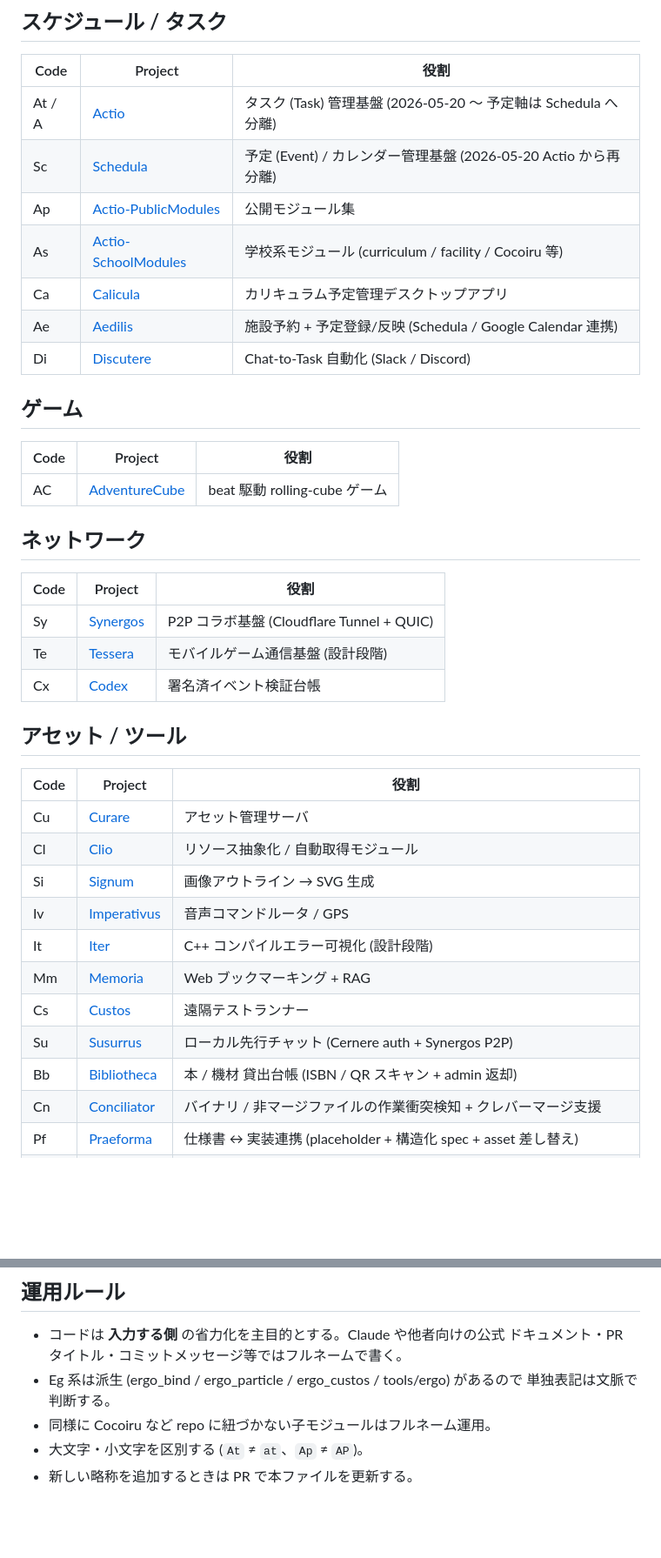
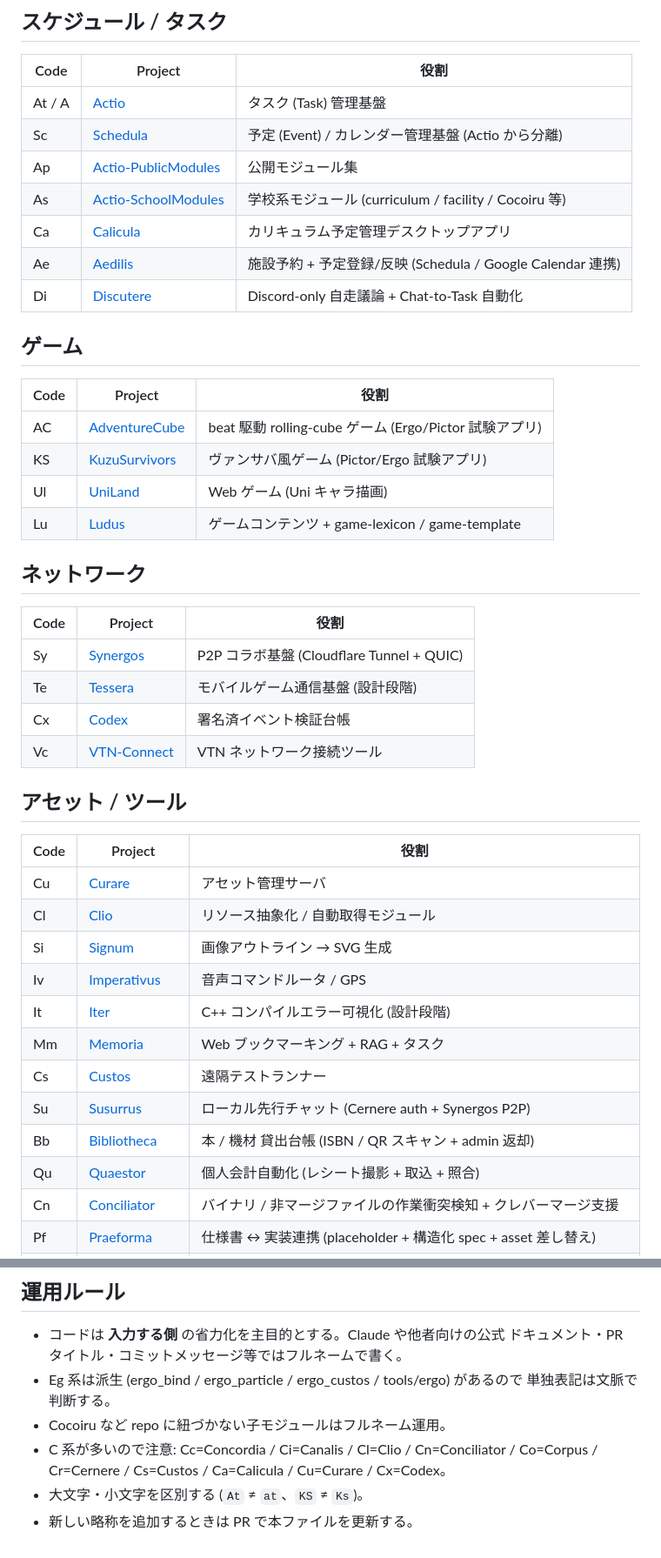
Before and after one commit to LUDIARS/LUDIARS, a Markdown page: PROJECT-CODES.md, 2 parts joined by grey strips. Shown at 87% size. Drawn GitHub-style; blank space fills up the shorter version.

```diff
--- a/PROJECT-CODES.md
+++ b/PROJECT-CODES.md
@@ -33,19 +37,22 @@
 
 | Code | Project | 役割 |
 |------|---------|------|
-| At / A | [Actio](https://github.com/LUDIARS/Actio) | タスク (Task) 管理基盤 (2026-05-20 〜 予定軸は Schedula へ分離) |
-| Sc | [Schedula](https://github.com/LUDIARS/Schedula) | 予定 (Event) / カレンダー管理基盤 (2026-05-20 Actio から再分離) |
+| At / A | [Actio](https://github.com/LUDIARS/Actio) | タスク (Task) 管理基盤 |
+| Sc | [Schedula](https://github.com/LUDIARS/Schedula) | 予定 (Event) / カレンダー管理基盤 (Actio から分離) |
 | Ap | [Actio-PublicModules](https://github.com/LUDIARS/Actio-PublicModules) | 公開モジュール集 |
 | As | [Actio-SchoolModules](https://github.com/LUDIARS/Actio-SchoolModules) | 学校系モジュール (curriculum / facility / Cocoiru 等) |
 | Ca | [Calicula](https://github.com/LUDIARS/Calicula) | カリキュラム予定管理デスクトップアプリ |
 | Ae | [Aedilis](https://github.com/LUDIARS/Aedilis) | 施設予約 + 予定登録/反映 (Schedula / Google Calendar 連携) |
-| Di | [Discutere](https://github.com/LUDIARS/Discutere) | Chat-to-Task 自動化 (Slack / Discord) |
+| Di | [Discutere](https://github.com/LUDIARS/Discutere) | Discord-only 自走議論 + Chat-to-Task 自動化 |
 
 ## ゲーム
 
 | Code | Project | 役割 |
 |------|---------|------|
-| AC | [AdventureCube](https://github.com/LUDIARS/AdventureCube) | beat 駆動 rolling-cube ゲーム |
+| AC | [AdventureCube](https://github.com/LUDIARS/AdventureCube) | beat 駆動 rolling-cube ゲーム (Ergo/Pictor 試験アプリ) |
+| KS | [KuzuSurvivors](https://github.com/LUDIARS/KuzuSurvivors) | ヴァンサバ風ゲーム (Pictor/Ergo 試験アプリ) |
+| Ul | [UniLand](https://github.com/LUDIARS/UniLand) | Web ゲーム (Uni キャラ描画) |
+| Lu | [Ludus](https://github.com/LUDIARS/Ludus) | ゲームコンテンツ + game-lexicon / game-template |
 
 ## ネットワーク
 
@@ -54,6 +61,7 @@
 | Sy | [Synergos](https://github.com/LUDIARS/Synergos) | P2P コラボ基盤 (Cloudflare Tunnel + QUIC) |
 | Te | [Tessera](https://github.com/LUDIARS/Tessera) | モバイルゲーム通信基盤 (設計段階) |
 | Cx | [Codex](https://github.com/LUDIARS/Codex) | 署名済イベント検証台帳 |
+| Vc | [VTN-Connect](https://github.com/LUDIARS/VTN-Connect) | VTN ネットワーク接続ツール |
 
 ## アセット / ツール
 
@@ -64,10 +72,11 @@
 | Si | [Signum](https://github.com/LUDIARS/Signum) | 画像アウトライン → SVG 生成 |
 | Iv | [Imperativus](https://github.com/LUDIARS/Imperativus) | 音声コマンドルータ / GPS |
 | It | [Iter](https://github.com/LUDIARS/Iter) | C++ コンパイルエラー可視化 (設計段階) |
-| Mm | [Memoria](https://github.com/LUDIARS/Memoria) | Web ブックマーキング + RAG |
+| Mm | [Memoria](https://github.com/LUDIARS/Memoria) | Web ブックマーキング + RAG + タスク |
 | Cs | [Custos](https://github.com/LUDIARS/Custos) | 遠隔テストランナー |
 | Su | [Susurrus](https://github.com/LUDIARS/Susurrus) | ローカル先行チャット (Cernere auth + Synergos P2P) |
 | Bb | [Bibliotheca](https://github.com/LUDIARS/Bibliotheca) | 本 / 機材 貸出台帳 (ISBN / QR スキャン + admin 返却) |
+| Qu | [Quaestor](https://github.com/LUDIARS/Quaestor) | 個人会計自動化 (レシート撮影 + 取込 + 照合) |
 | Cn | [Conciliator](https://github.com/LUDIARS/Conciliator) | バイナリ / 非マージファイルの作業衝突検知 + クレバーマージ支援 |
 | Pf | [Praeforma](https://github.com/LUDIARS/Praeforma) | 仕様書 ↔ 実装連携 (placeholder + 構造化 spec + asset 差し替え) |
 | Tr | [Tirocinium](https://github.com/LUDIARS/Tirocinium) | 面接練習アプリ (ES/ポートフォリオ学習 AI + 音声対話 + 複合 LLM 評価) |
@@ -89,6 +109,8 @@
   ドキュメント・PR タイトル・コミットメッセージ等ではフルネームで書く。
 - Eg 系は派生 (ergo_bind / ergo_particle / ergo_custos / tools/ergo) があるので
   単独表記は文脈で判断する。
-- 同様に Cocoiru など repo に紐づかない子モジュールはフルネーム運用。
-- 大文字・小文字を区別する (`At` ≠ `at`、`Ap` ≠ `AP`)。
+- Cocoiru など repo に紐づかない子モジュールはフルネーム運用。
+- C 系が多いので注意: Cc=Concordia / Ci=Canalis / Cl=Clio / Cn=Conciliator /
+  Co=Corpus / Cr=Cernere / Cs=Custos / Ca=Calicula / Cu=Curare / Cx=Codex。
+- 大文字・小文字を区別する (`At` ≠ `at`、`KS` ≠ `Ks`)。
 - 新しい略称を追加するときは PR で本ファイルを更新する。
```
Also changed, not shown: other parts of PROJECT-CODES.md (+18 -3 lines).
